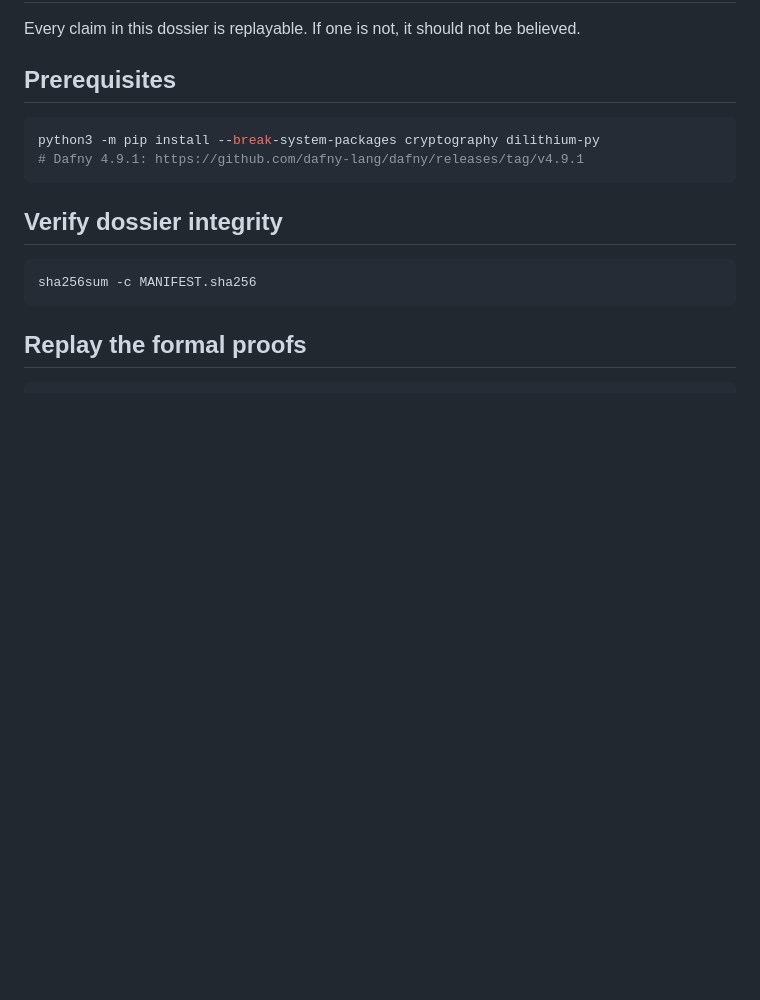
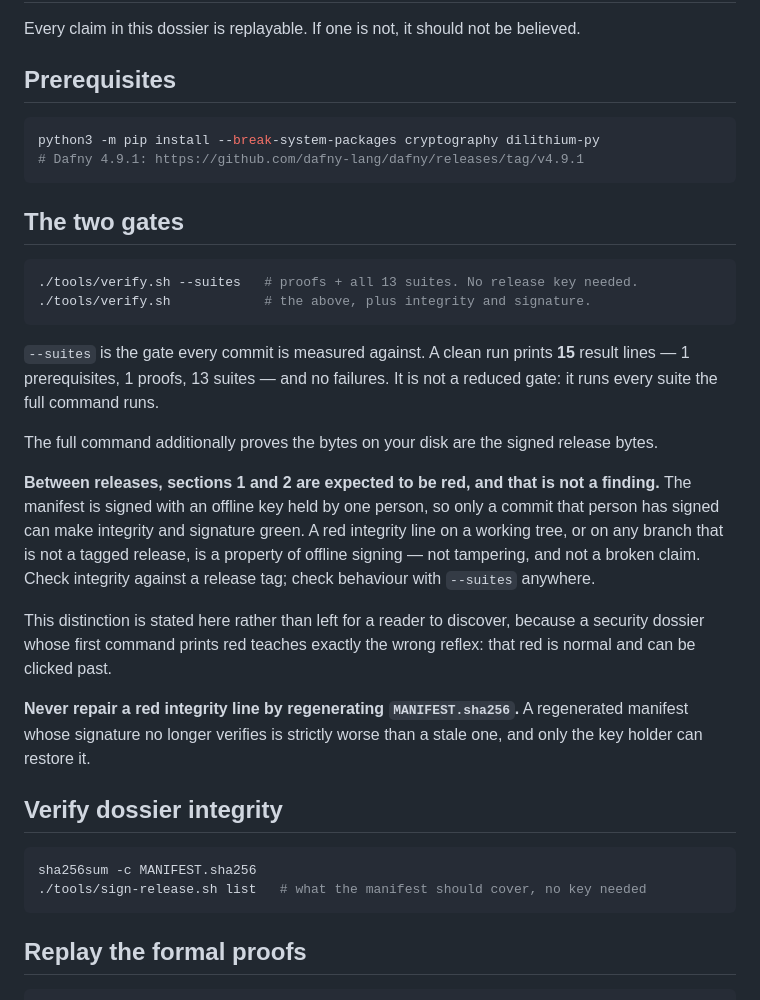
Before and after one commit to yacine-kellib/agent-control-plane, a Markdown page: dossier/07-REPRODUCTION.md, the part around the change. Rendered like a GitHub page; blank space fills up the shorter version.

````diff
--- a/dossier/07-REPRODUCTION.md
+++ b/dossier/07-REPRODUCTION.md
@@ -9,10 +9,28 @@ python3 -m pip install --break-system-packages cryptography dilithium-py
 # Dafny 4.9.1: https://github.com/dafny-lang/dafny/releases/tag/v4.9.1
 ```
 
+## The two gates
+
+```bash
+./tools/verify.sh --suites   # proofs + all 13 suites. No release key needed.
+./tools/verify.sh            # the above, plus integrity and signature.
+```
+
+`--suites` is the gate every commit is measured against. A clean run prints **15** result lines — 1 prerequisites, 1 proofs, 13 suites — and no failures. It is not a reduced gate: it runs every suite the full command runs.
+
+The full command additionally proves the bytes on your disk are the signed release bytes.
+
+**Between releases, sections 1 and 2 are expected to be red, and that is not a finding.** The manifest is signed with an offline key held by one person, so only a commit that person has signed can make integrity and signature green. A red integrity line on a working tree, or on any branch that is not a tagged release, is a property of offline signing — not tampering, and not a broken claim. Check integrity against a release tag; check behaviour with `--suites` anywhere.
+
+This distinction is stated here rather than left for a reader to discover, because a security dossier whose first command prints red teaches exactly the wrong reflex: that red is normal and can be clicked past.
+
+**Never repair a red integrity line by regenerating `MANIFEST.sha256`.** A regenerated manifest whose signature no longer verifies is strictly worse than a stale one, and only the key holder can restore it.
+
 ## Verify dossier integrity
 
 ```bash
 sha256sum -c MANIFEST.sha256
+./tools/sign-release.sh list   # what the manifest should cover, no key needed
 ```
 
 ## Replay the formal proofs
````
Also changed, not shown: dossier/06-RESIDUAL-RISK.md (+26 -0 lines).
